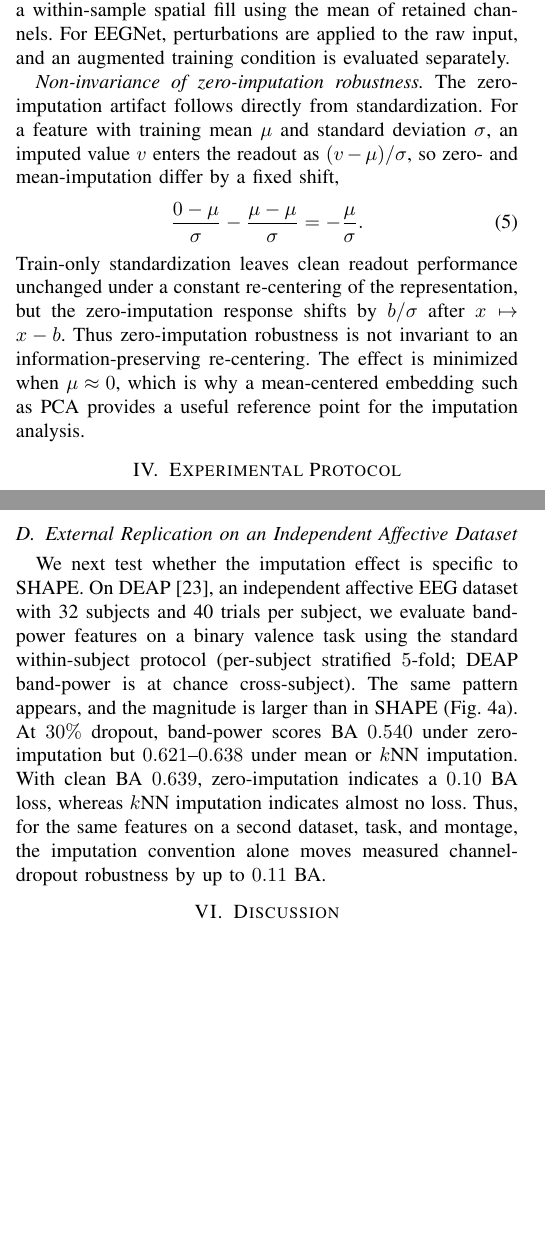
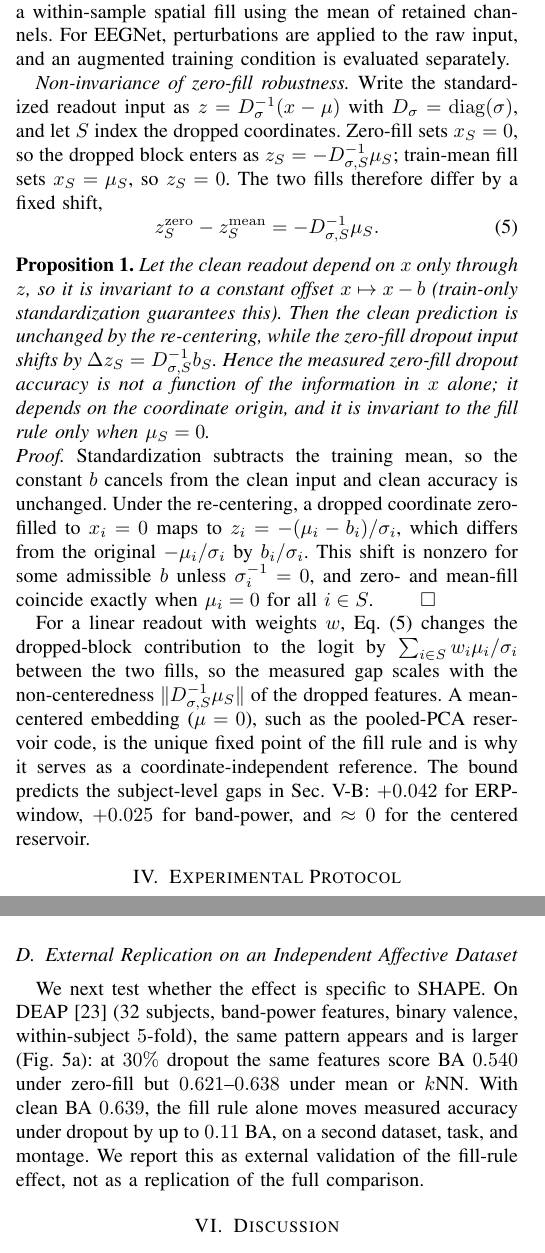
Before and after one commit to TheAwesomeAndy/OperationDistinctnessConf1, a LaTeX paper (manuscript/main_bibm2026.tex): two parts of the columns of pages 3 and 5 of 7 before the commit and two parts of the columns of pages 3 and 6 of 7 after it, joined at a grey line, cut so that both start at the same text, the shorter picture padded with empty space. Compiled offline with pdfLaTeX; a missing font is replaced by an installed copy or a similar font; a LaTeX package or settings file that is missing is left out.

Commit message:
Restore reservoir-dynamics figure; add formal non-invariance proposition
- Restore the fixed-reservoir dynamical-systems figure (spike raster, state-space
  trajectory, eigenvalue spectrum, state-separation vs spectral radius) with a
  caption limited to what is supported (no edge-of-chaos or circular-law claim).
- Formalize the coordinate non-invariance result as Proposition 1 with proof and
  a bound relating the measured zero/mean-fill gap to feature non-centeredness,
  matching the subject-level gaps. Body currently exceeds the 6-page limit.

```diff
--- a/manuscript/main_bibm2026.tex
+++ b/manuscript/main_bibm2026.tex
@@ -106,11 +110,16 @@ We report two robustness summaries. \emph{Raw retention} is the ratio of perturb
 
 Channel dropout also requires a fill rule for the dropped channel's features. The common zero-fill convention is not neutral after train-only standardization: a zero-valued feature becomes $-\mu/\sigma$, which can be out of distribution for non-centered features. Train-mean imputation maps the dropped feature to the standardized origin. We compare zero-fill with train-mean imputation, then add two in-distribution checks: train-fitted $k$-nearest-neighbor imputation ($k{=}10$) and a within-sample spatial fill using the mean of retained channels. For EEGNet, perturbations are applied to the raw input, and an augmented training condition is evaluated separately.
 
-\emph{Non-invariance of zero-imputation robustness.} The zero-imputation artifact follows directly from standardization. For a feature with training mean $\mu$ and standard deviation $\sigma$, an imputed value $v$ enters the readout as $(v-\mu)/\sigma$, so zero- and mean-imputation differ by a fixed shift,
+\emph{Non-invariance of zero-fill robustness.} Write the standardized readout input as $z=D_\sigma^{-1}(x-\mu)$ with $D_\sigma=\operatorname{diag}(\sigma)$, and let $S$ index the dropped coordinates. Zero-fill sets $x_S=0$, so the dropped block enters as $z_S=-D_{\sigma,S}^{-1}\mu_S$; train-mean fill sets $x_S=\mu_S$, so $z_S=0$. The two fills therefore differ by a fixed shift,
 \begin{equation}\label{eq:noninv}
-\frac{0-\mu}{\sigma}-\frac{\mu-\mu}{\sigma}=-\frac{\mu}{\sigma}.
+z_S^{\mathrm{zero}}-z_S^{\mathrm{mean}}=-D_{\sigma,S}^{-1}\mu_S .
 \end{equation}
-Train-only standardization leaves clean readout performance unchanged under a constant re-centering of the representation, but the zero-imputation response shifts by $b/\sigma$ after $x\mapsto x-b$. Thus zero-imputation robustness is not invariant to an information-preserving re-centering. The effect is minimized when $\mu\approx0$, which is why a mean-centered embedding such as PCA provides a useful reference point for the imputation analysis.
+
+\noindent\textbf{Proposition 1.} \emph{Let the clean readout depend on $x$ only through $z$, so it is invariant to a constant offset $x\mapsto x-b$ (train-only standardization guarantees this). Then the clean prediction is unchanged by the re-centering, while the zero-fill dropout input shifts by $\Delta z_S=D_{\sigma,S}^{-1}b_S$. Hence the measured zero-fill dropout accuracy is not a function of the information in $x$ alone; it depends on the coordinate origin, and it is invariant to the fill rule only when $\mu_S=0$.}
+
+\noindent\emph{Proof.} Standardization subtracts the training mean, so the constant $b$ cancels from the clean input and clean accuracy is unchanged. Under the re-centering, a dropped coordinate zero-filled to $x_i=0$ maps to $z_i=-(\mu_i-b_i)/\sigma_i$, which differs from the original $-\mu_i/\sigma_i$ by $b_i/\sigma_i$. This shift is nonzero for some admissible $b$ unless $\sigma_i^{-1}=0$, and zero- and mean-fill coincide exactly when $\mu_i=0$ for all $i\in S$. $\qquad\square$
+
+For a linear readout with weights $w$, Eq.~\eqref{eq:noninv} changes the dropped-block contribution to the logit by $\sum_{i\in S} w_i\mu_i/\sigma_i$ between the two fills, so the measured gap scales with the non-centeredness $\lVert D_{\sigma,S}^{-1}\mu_S\rVert$ of the dropped features. A mean-centered embedding ($\mu=0$), such as the pooled-PCA reservoir code, is the unique fixed point of the fill rule and is why it serves as a coordinate-independent reference. The bound predicts the subject-level gaps in Sec.~\ref{sec:perturb}: $+0.042$ for ERP-window, $+0.025$ for band-power, and $\approx 0$ for the centered reservoir.
 
 \section{Experimental Protocol}
 \subsection{Dataset and Task}
@@ -216,7 +225,7 @@ $50\%$ & $0.450$ & $0.474$ & $0.395$ \\
 
 \subsection{External Replication on an Independent Affective Dataset}
 \label{sec:deap}
-We next test whether the imputation effect is specific to SHAPE. On DEAP~\cite{koelstra2012deap}, an independent affective EEG dataset with 32 subjects and 40 trials per subject, we evaluate band-power features on a binary valence task using the standard within-subject protocol (per-subject stratified $5$-fold; DEAP band-power is at chance cross-subject). The same pattern appears, and the magnitude is larger than in SHAPE (Fig.~\ref{fig:deapaug}a). At $30\%$ dropout, band-power scores BA $0.540$ under zero-imputation but $0.621$--$0.638$ under mean or $k$NN imputation. With clean BA $0.639$, zero-imputation indicates a $0.10$ BA loss, whereas $k$NN imputation indicates almost no loss. Thus, for the same features on a second dataset, task, and montage, the imputation convention alone moves measured channel-dropout robustness by up to $0.11$ BA.
+We next test whether the effect is specific to SHAPE. On DEAP~\cite{koelstra2012deap} (32 subjects, band-power features, binary valence, within-subject $5$-fold), the same pattern appears and is larger (Fig.~\ref{fig:deapaug}a): at $30\%$ dropout the same features score BA $0.540$ under zero-fill but $0.621$--$0.638$ under mean or $k$NN. With clean BA $0.639$, the fill rule alone moves measured accuracy under dropout by up to $0.11$ BA, on a second dataset, task, and montage. We report this as external validation of the fill-rule effect, not as a replication of the full comparison.
 
 \begin{figure}[t]
 \centering
```
Also changed, not shown: manuscript/main_bibm2026.pdf, manuscript/main_bibm2026.tex (12 more changed lines).
